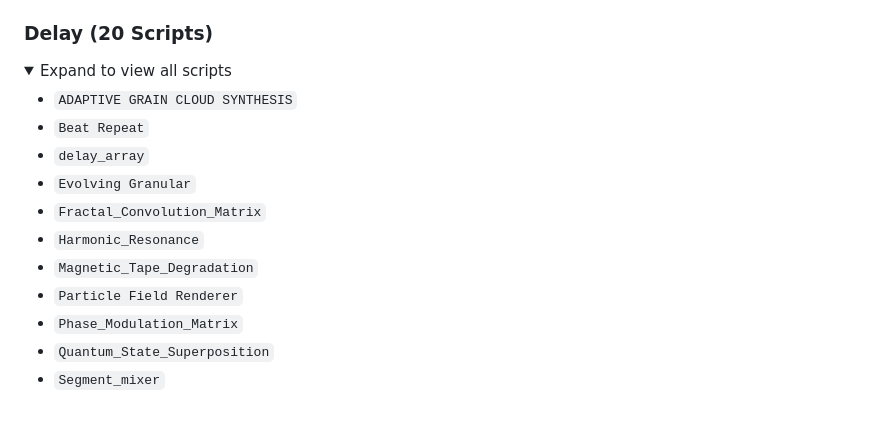
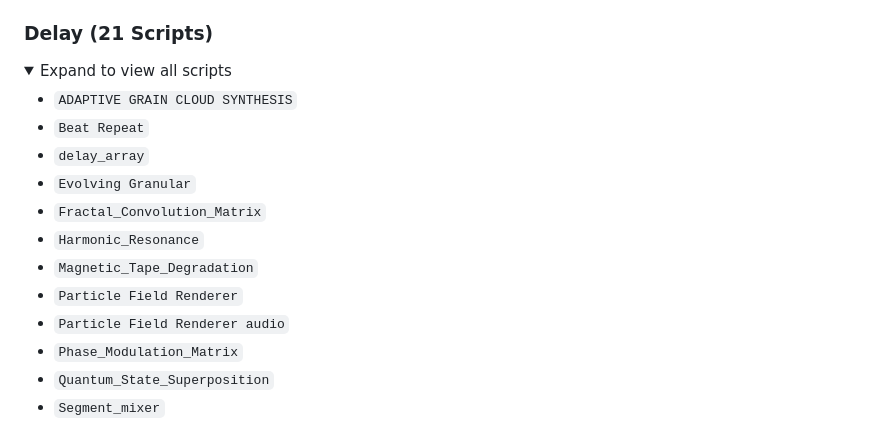
Before and after one commit to ShaiCohen-ops/Praat-plugin_AudioTools, a Markdown page: README.md, the part around the change. Rendered like a GitHub page; folded sections open.

```diff
--- a/README.md
+++ b/README.md
@@ -71,7 +71,7 @@ https://mashav.com/sha/praat/scripts/index.html
 * `voice report`
 </details>
 
-### <a id="delay"></a> Delay (20 Scripts)
+### <a id="delay"></a> Delay (21 Scripts)
 <details>
 <summary>Expand to view all scripts</summary>
 
@@ -83,6 +83,7 @@ https://mashav.com/sha/praat/scripts/index.html
 * `Harmonic_Resonance`
 * `Magnetic_Tape_Degradation`
 * `Particle Field Renderer`
+* `Particle Field Renderer audio`
 * `Phase_Modulation_Matrix`
 * `Quantum_State_Superposition`
 * `Segment_mixer`
```
